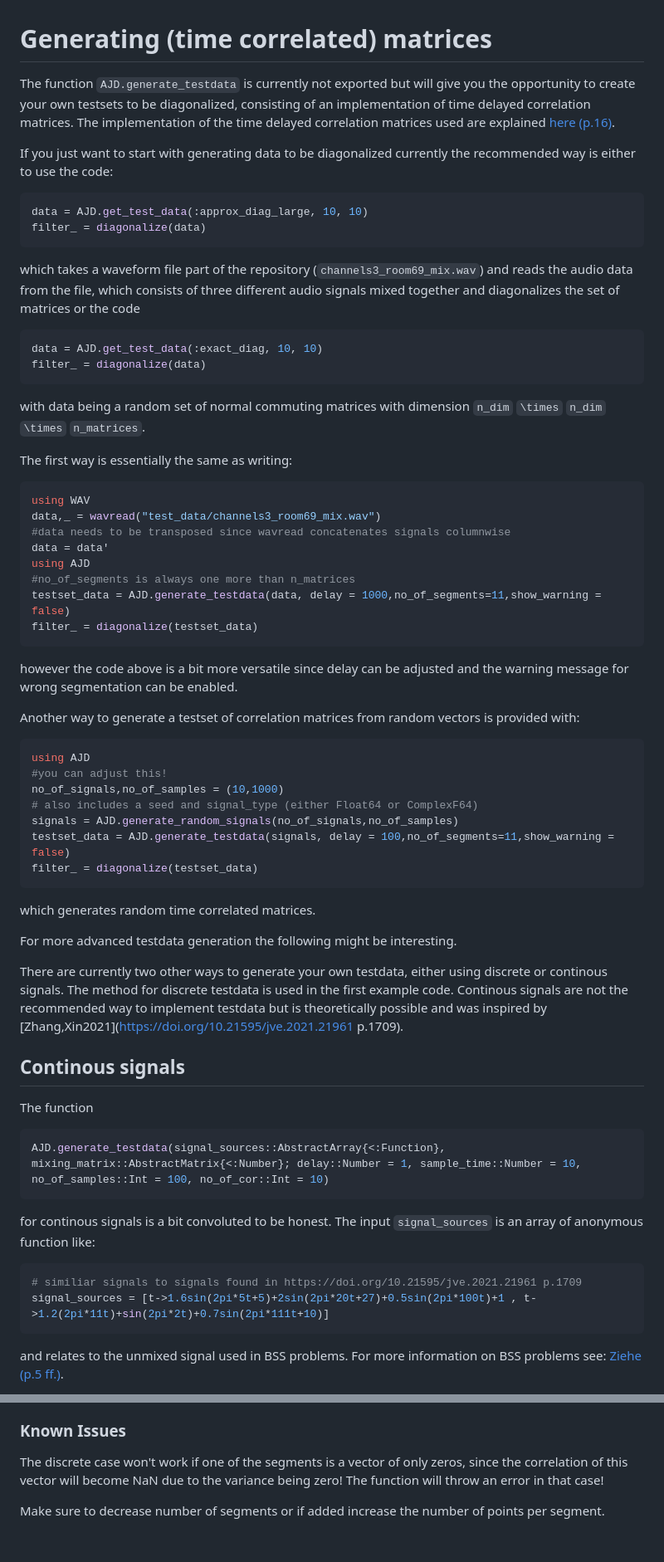
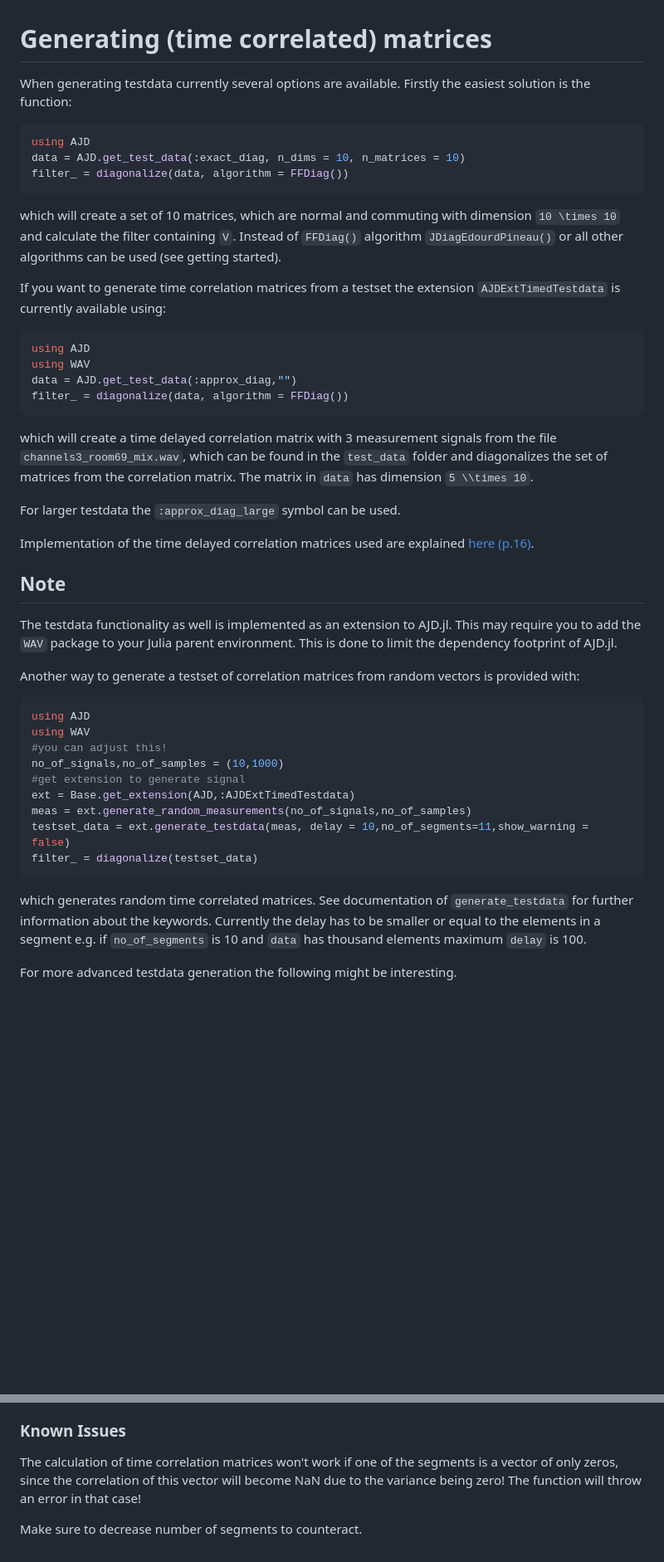
Before and after one commit to muehlefeldt/AJD.jl, a Markdown page: docs/src/testdata_generation.md, 2 parts joined by grey strips. Shown: that part at 83% size. Rendered like a GitHub page; blank space fills up the shorter version.

````diff
--- a/docs/src/testdata_generation.md
+++ b/docs/src/testdata_generation.md
@@ -1,62 +1,45 @@
 # Generating (time correlated) matrices
-The function `AJD.generate_testdata` is currently not exported but will give you the opportunity to create your own testsets to be diagonalized, consisting of an implementation of time delayed correlation matrices. The implementation of the time delayed correlation matrices used are explained [here (p.16)](https://publishup.uni-potsdam.de/opus4-ubp/frontdoor/deliver/index/docId/501/file/ziehe.pdf).
+When generating testdata currently several options are available.
+Firstly the easiest solution is the function:
+```julia
+using AJD
+data = AJD.get_test_data(:exact_diag, n_dims = 10, n_matrices = 10)
+filter_ = diagonalize(data, algorithm = FFDiag())
+```
+which will create a set of 10 matrices, which are normal and commuting with dimension ``10 \times 10`` and calculate the filter containing ``V``. Instead of `FFDiag()` algorithm `JDiagEdourdPineau()` or all other algorithms can be used (see getting started).
 
-If you just want to start with generating data to be diagonalized currently the recommended way is either to use the code:
-```julia
-data = AJD.get_test_data(:approx_diag_large, 10, 10)
-filter_ = diagonalize(data)
+If you want to generate time correlation matrices from a testset the extension `AJDExtTimedTestdata` is currently available using:
+``` julia
+using AJD
+using WAV
+data = AJD.get_test_data(:approx_diag,"")
+filter_ = diagonalize(data, algorithm = FFDiag())
 ```
-which takes a waveform file part of the repository (`channels3_room69_mix.wav`) and reads the audio data from the file, which consists of three different audio signals mixed together and diagonalizes the set of matrices or the code
+which will create a time delayed correlation matrix with 3 measurement signals from the file `channels3_room69_mix.wav`, which can be found in the `test_data` folder and diagonalizes the set of matrices from the correlation matrix. The matrix in `data` has dimension ``5 \\times 10``.
 
-```julia
-data = AJD.get_test_data(:exact_diag, 10, 10)
-filter_ = diagonalize(data)
-```
+For larger testdata the `:approx_diag_large` symbol can be used.
 
-with data being a random set of normal commuting matrices with dimension `n_dim` ``\times`` `n_dim` ``\times`` `n_matrices`.
+Implementation of the time delayed correlation matrices used are explained [here (p.16)](https://publishup.uni-potsdam.de/opus4-ubp/frontdoor/deliver/index/docId/501/file/ziehe.pdf).
 
-The first way is essentially the same as writing:
+## Note
 
-```julia
-using WAV
-data,_ = wavread("test_data/channels3_room69_mix.wav")
-#data needs to be transposed since wavread concatenates signals columnwise
-data = data'
-using AJD
-#no_of_segments is always one more than n_matrices
-testset_data = AJD.generate_testdata(data, delay = 1000,no_of_segments=11,show_warning = false)
-filter_ = diagonalize(testset_data)
-```
-however the code above is a bit more versatile since delay can be adjusted and the warning message for wrong segmentation can be enabled.
+The testdata functionality as well is implemented as an extension to AJD.jl. This may require you to add the `WAV` package to your Julia parent environment. This is done to limit the dependency footprint of AJD.jl.
+
 
 Another way to generate a testset of correlation matrices from random vectors is provided with:
 
 ```julia
 using AJD
+using WAV
 #you can adjust this!
 no_of_signals,no_of_samples = (10,1000)
-# also includes a seed and signal_type (either Float64 or ComplexF64)
-signals = AJD.generate_random_signals(no_of_signals,no_of_samples)
-testset_data = AJD.generate_testdata(signals, delay = 100,no_of_segments=11,show_warning = false)
+#get extension to generate signal
+ext = Base.get_extension(AJD,:AJDExtTimedTestdata)
+meas = ext.generate_random_measurements(no_of_signals,no_of_samples)
+testset_data = ext.generate_testdata(meas, delay = 10,no_of_segments=11,show_warning = false)
 filter_ = diagonalize(testset_data)
 ```
-which generates random time correlated matrices.
+which generates random time correlated matrices. See documentation of `generate_testdata` for further information about the keywords. Currently the delay has to be smaller or equal to the elements in a segment e.g. if `no_of_segments` is 10 and `data` has thousand elements maximum `delay` is 100.
 
 For more advanced testdata generation the following might be interesting.
 
-There are currently two other ways to generate your own testdata, either using discrete or continous signals. The method for discrete testdata is used in the first example code. Continous signals are not the recommended way to implement testdata but is theoretically possible and was inspired by [Zhang,Xin2021](https://doi.org/10.21595/jve.2021.21961 p.1709).
-
-## Continous signals
-The function
-```julia
-AJD.generate_testdata(signal_sources::AbstractArray{<:Function},
-mixing_matrix::AbstractMatrix{<:Number}; delay::Number = 1, sample_time::Number = 10,
-no_of_samples::Int = 100, no_of_cor::Int = 10)
-```
-for continous signals is a bit convoluted to be honest. The input `signal_sources` is an array of anonymous function like:
-```julia
-# similiar signals to signals found in https://doi.org/10.21595/jve.2021.21961 p.1709
-signal_sources = [t->1.6sin(2pi*5t+5)+2sin(2pi*20t+27)+0.5sin(2pi*100t)+1 , t->1.2(2pi*11t)+sin(2pi*2t)+0.7sin(2pi*111t+10)]
-```
-and relates to the unmixed signal used in BSS problems. For more information on BSS problems see: [Ziehe (p.5 ff.)](https://publishup.uni-potsdam.de/opus4-ubp/frontdoor/deliver/index/docId/501/file/ziehe.pdf).
-
@@ -136,6 +58,6 @@ The generation will take a while and (*probably*) uses around 10GB of storage sp
 
 ### Known Issues
 
-The discrete case won't work if one of the segments is a vector of only zeros, since the correlation of this vector will become NaN due to the variance being zero! The function will throw an error in that case!
+The calculation of time correlation matrices won't work if one of the segments is a vector of only zeros, since the correlation of this vector will become NaN due to the variance being zero! The function will throw an error in that case!
 
-Make sure to decrease number of segments or if added increase the number of points per segment.
+Make sure to decrease number of segments to counteract.
````
Also changed, not shown: other parts of docs/src/testdata_generation.md (+4 -65 lines), docs/src/getting-started.md (+5 -5 lines), docs/src/plot.png, 6 other files.
